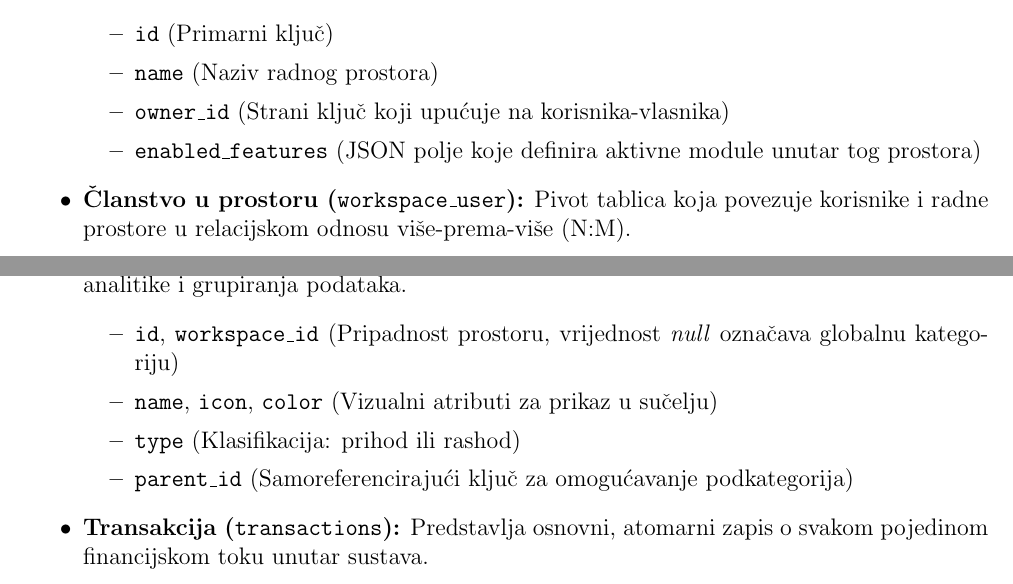
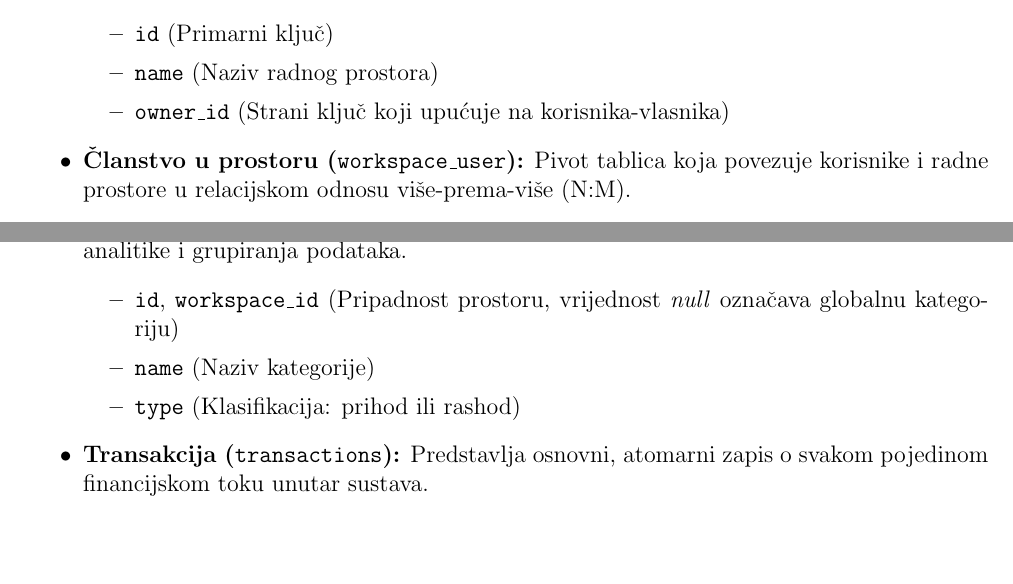
Before and after one commit to mln2j/diplomski-rad, a LaTeX document (main.tex): two parts of pages 16 and 17 of 41, joined at a grey line, cut so that both start at the same text, the shorter picture padded with empty space. Compiled offline with pdfLaTeX.

Commit message:
Usklađivanje opisa modela baze podataka s najnovijim migracijama (uklonjeni parent_id, icon, color i enabled_features)

```diff
--- a/main.tex
+++ b/main.tex
@@ -536,7 +536,7 @@
 			\item \texttt{id} (Primarni ključ)
 			\item \texttt{name} (Naziv radnog prostora)
 			\item \texttt{owner\_id} (Strani ključ koji upućuje na korisnika-vlasnika)
-			\item \texttt{enabled\_features} (JSON polje koje definira aktivne module unutar tog prostora)
+
 		\end{itemize}
 
 		\item \textbf{Članstvo u prostoru (\texttt{workspace\_user}):} Pivot tablica koja povezuje korisnike i radne prostore u relacijskom odnosu više-prema-više (N:M).
@@ -561,9 +561,9 @@
 		\item \textbf{Kategorija (\texttt{categories}):} Definira kategoriju troška ili prihoda radi precizne financijske analitike i grupiranja podataka.
 		\begin{itemize}
 			\item \texttt{id}, \texttt{workspace\_id} (Pripadnost prostoru, vrijednost \textit{null} označava globalnu kategoriju)
-			\item \texttt{name}, \texttt{icon}, \texttt{color} (Vizualni atributi za prikaz u sučelju)
+			\item \texttt{name} (Naziv kategorije)
 			\item \texttt{type} (Klasifikacija: prihod ili rashod)
-			\item \texttt{parent\_id} (Samoreferencirajući ključ za omogućavanje podkategorija)
+
 		\end{itemize}
 
 		\item \textbf{Transakcija (\texttt{transactions}):} Predstavlja osnovni, atomarni zapis o svakom pojedinom financijskom toku unutar sustava.
```
